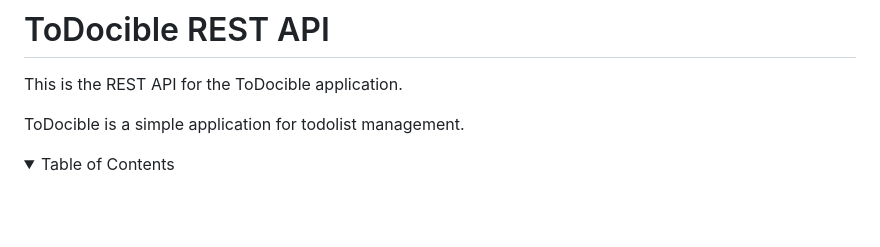
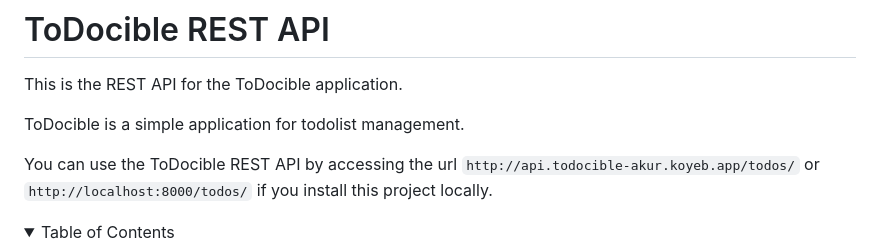
Before and after one commit to iqmalakur/todocible-api, a Markdown page: readme.md, the part around the change. GitHub-like rendering; folded sections open; blank space fills up the shorter version.

Commit message:
add application url documentation to readme.md

```diff
--- a/readme.md
+++ b/readme.md
@@ -3,6 +3,8 @@
 This is the REST API for the ToDocible application.
 
 ToDocible is a simple application for todolist management.
+
+You can use the ToDocible REST API by accessing the url `http://api.todocible-akur.koyeb.app/todos/` or `http://localhost:8000/todos/` if you install this project locally.
 
 <details>
 <summary>Table of Contents</summary>
```
